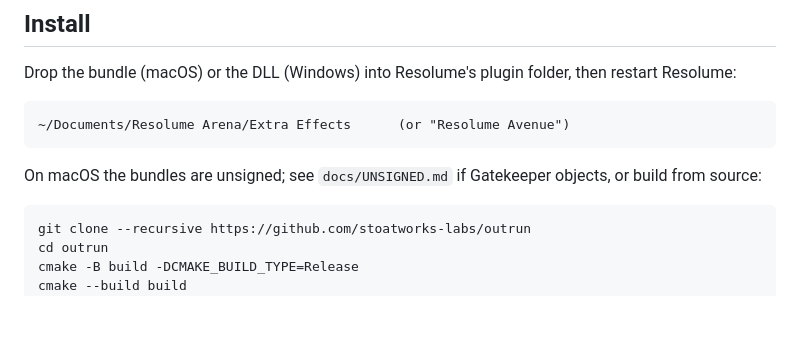
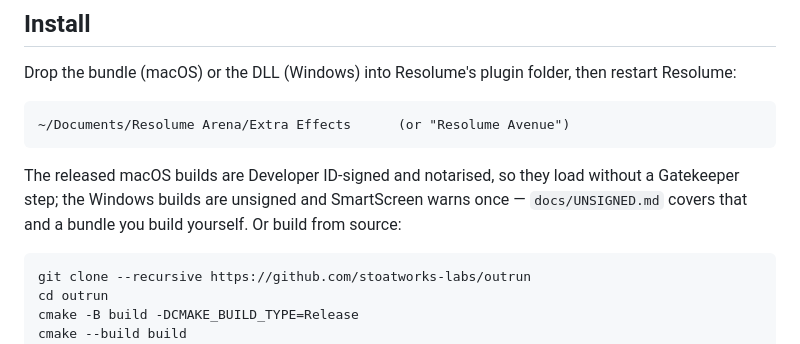
Before and after one commit to stoatworks-labs/outrun, a Markdown page: README.md, the part around the change. Rendered like a GitHub page; blank space fills up the shorter version.

```diff
--- a/README.md
+++ b/README.md
@@ -39,8 +39,10 @@ then restart Resolume:
 
     ~/Documents/Resolume Arena/Extra Effects      (or "Resolume Avenue")
 
-On macOS the bundles are unsigned; see `docs/UNSIGNED.md` if Gatekeeper
-objects, or build from source:
+The released macOS builds are Developer ID-signed and notarised, so they load
+without a Gatekeeper step; the Windows builds are unsigned and SmartScreen warns
+once — `docs/UNSIGNED.md` covers that and a bundle you build yourself. Or build
+from source:
 
     git clone --recursive https://github.com/stoatworks-labs/outrun
     cd outrun
```
Also changed, not shown: docs/UNSIGNED.md (+22 -58 lines).
